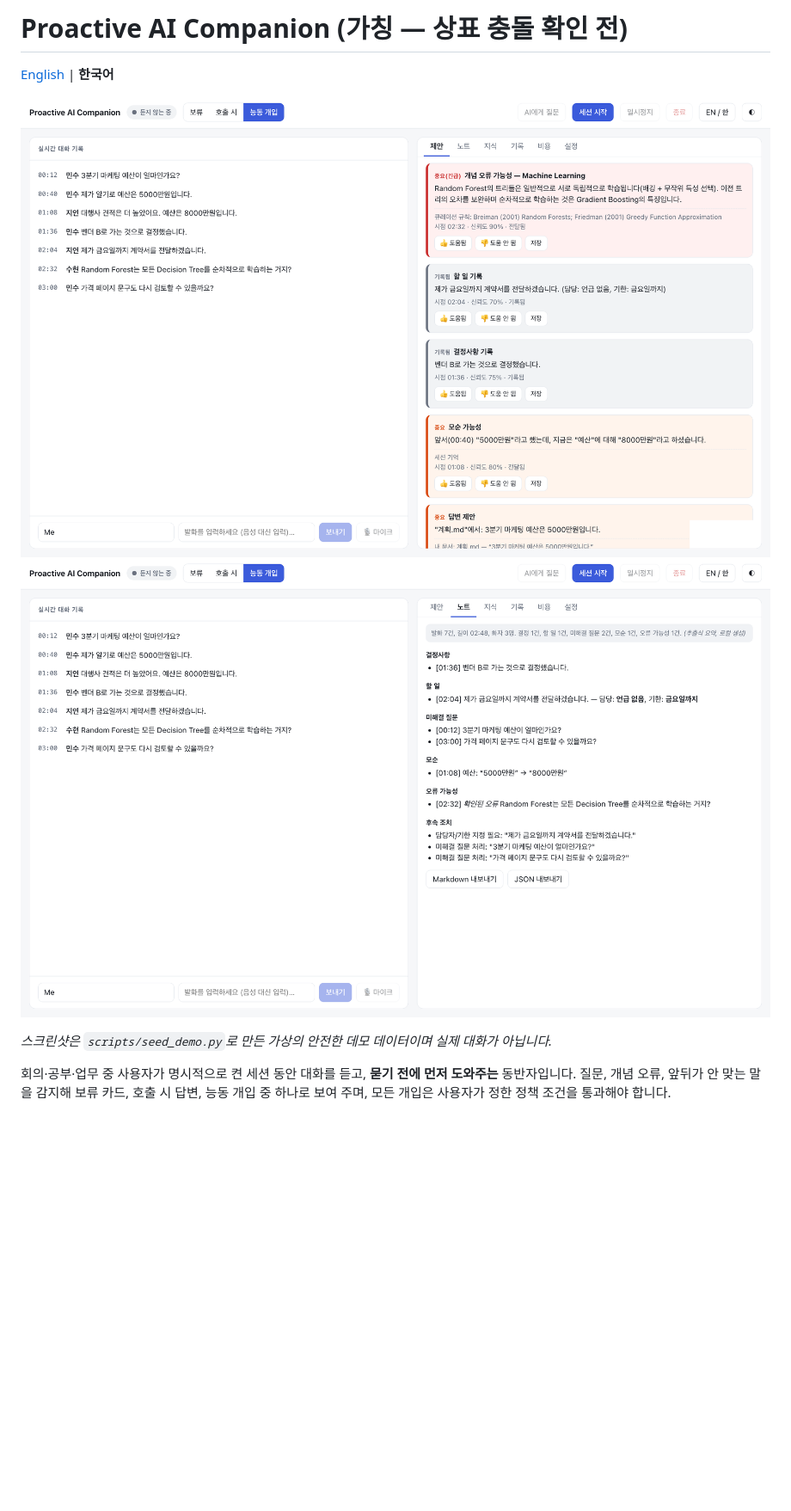
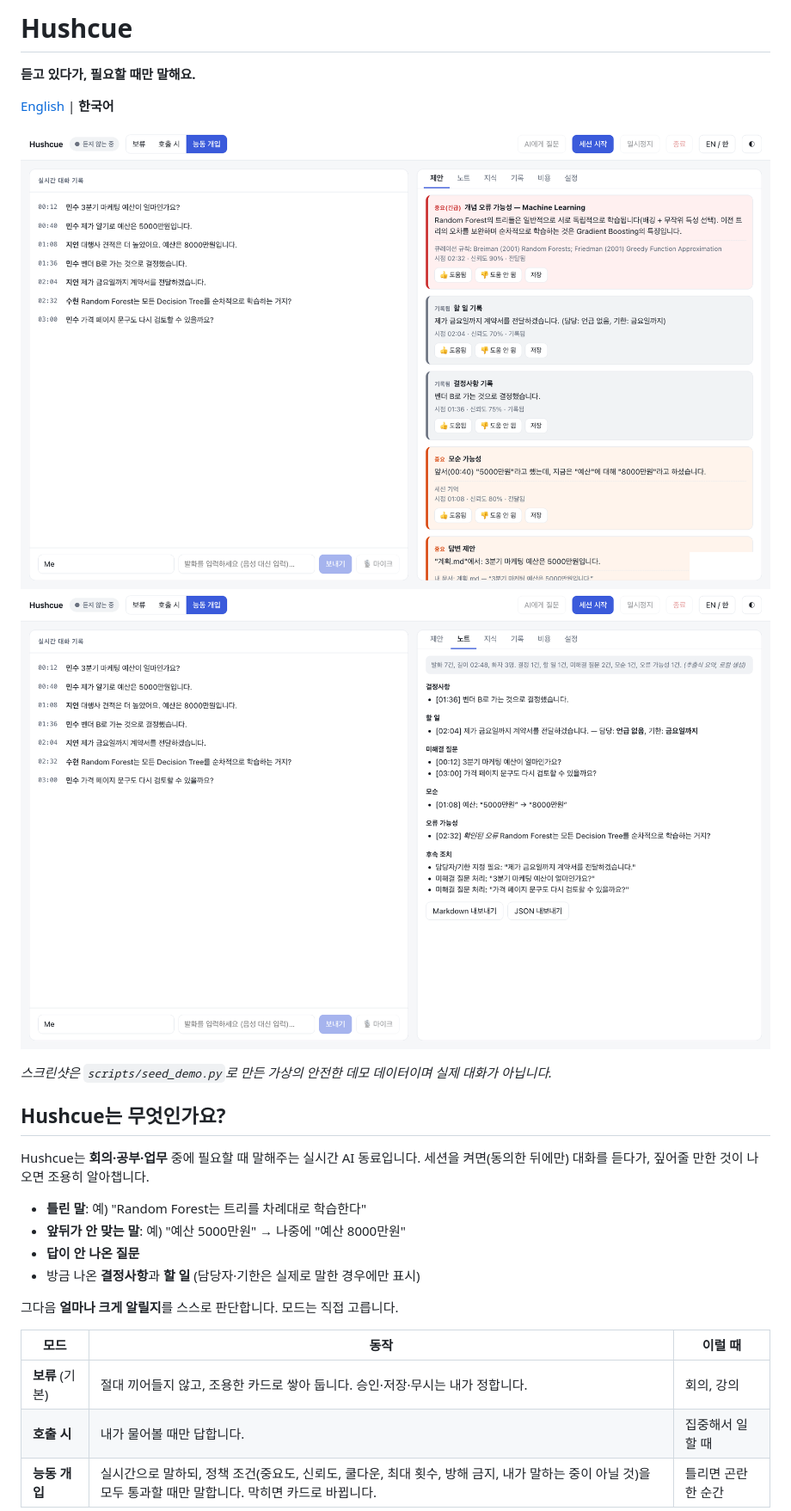
Before and after one commit to sihunwang-skala/proactive-ai-companion, a Markdown page: README.ko.md, the part around one of its changes. Shown at 86% size. Rendered like a GitHub page; pictures changed too: docs/img/ko-feed.png, docs/img/ko-notes.png; blank space fills up the shorter version.

Commit message:
Rename product to Hushcue; add plain-language product description (EN/KO); refresh screenshots
Co-Authored-By: Claude Sonnet 5.5 <noreply@anthropic.com>

```diff
--- a/README.ko.md
+++ b/README.ko.md
@@ -1,10 +1,28 @@
-# Proactive AI Companion (가칭 — 상표 충돌 확인 전)
+# Hushcue
+
+**듣고 있다가, 필요할 때만 말해요.**
 
 [English](README.md) | **한국어**
+
 
 ![실시간 제안 (한국어 UI)](docs/img/ko-feed.png)
 ![세션 노트 (한국어 UI)](docs/img/ko-notes.png)
 
 *스크린샷은 `scripts/seed_demo.py`로 만든 가상의 안전한 데모 데이터이며 실제 대화가 아닙니다.*
 
-회의·공부·업무 중 사용자가 명시적으로 켠 세션 동안 대화를 듣고, **묻기 전에 먼저 도와주는** 동반자입니다. 질문, 개념 오류, 앞뒤가 안 맞는 말을 감지해 보류 카드, 호출 시 답변, 능동 개입 중 하나로 보여 주며, 모든 개입은 사용자가 정한 정책 조건을 통과해야 합니다.
+## Hushcue는 무엇인가요?
+Hushcue는 **회의·공부·업무** 중에 필요할 때 말해주는 실시간 AI 동료입니다. 세션을 켜면(동의한 뒤에만) 대화를 듣다가, 짚어줄 만한 것이 나오면 조용히 알아챕니다.
+
+- **틀린 말**: 예) "Random Forest는 트리를 차례대로 학습한다"
+- **앞뒤가 안 맞는 말**: 예) "예산 5000만원" → 나중에 "예산 8000만원"
+- **답이 안 나온 질문**
+- 방금 나온 **결정사항**과 **할 일** (담당자·기한은 실제로 말한 경우에만 표시)
+
+그다음 **얼마나 크게 알릴지**를 스스로 판단합니다. 모드는 직접 고릅니다.
+
+| 모드 | 동작 | 이럴 때 |
+|---|---|---|
+| **보류** (기본) | 절대 끼어들지 않고, 조용한 카드로 쌓아 둡니다. 승인·저장·무시는 내가 정합니다. | 회의, 강의 |
+| **호출 시** | 내가 물어볼 때만 답합니다. | 집중해서 일할 때 |
+| **능동 개입** | 실시간으로 말하되, 정책 조건(중요도, 신뢰도, 쿨다운, 최대 횟수, 방해 금지, 내가 말하는 중이 아닐 것)을 모두 통과할 때만 말합니다. 막히면 카드로 바뀝니다. | 틀리면 곤란한 순간 |
+
```
Also changed, not shown: other parts of README.ko.md (+5 -0 lines), README.md (+25 -3 lines), docs/img/en-feed.png, docs/img/en-notes.png, 2 other files.
